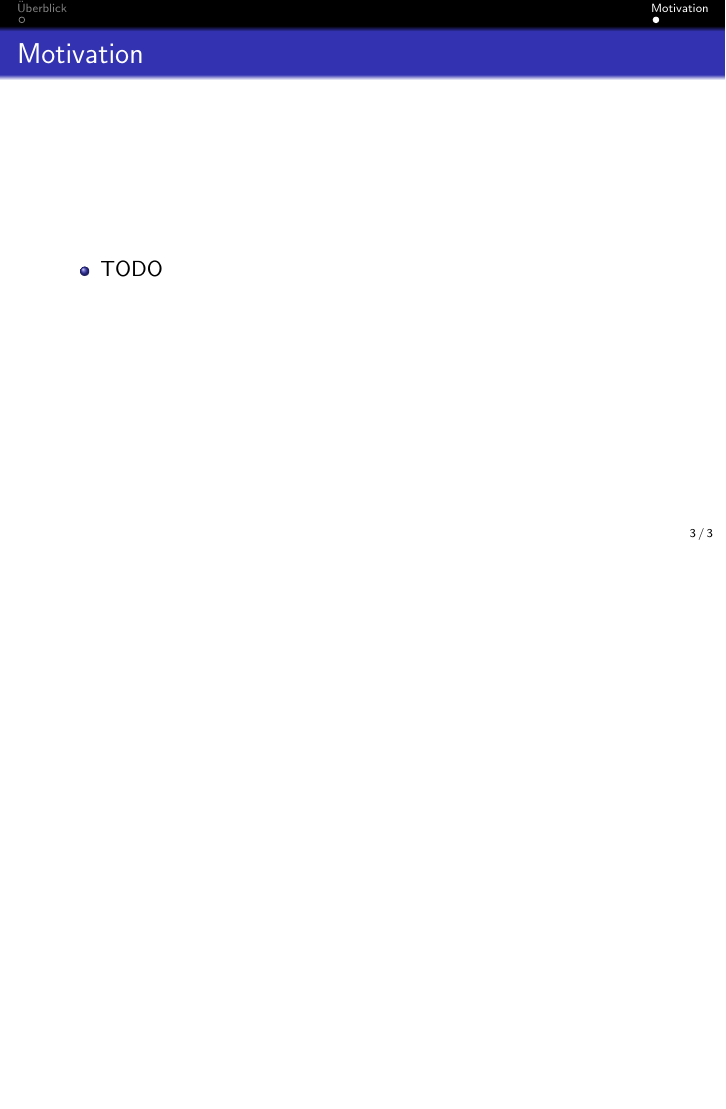
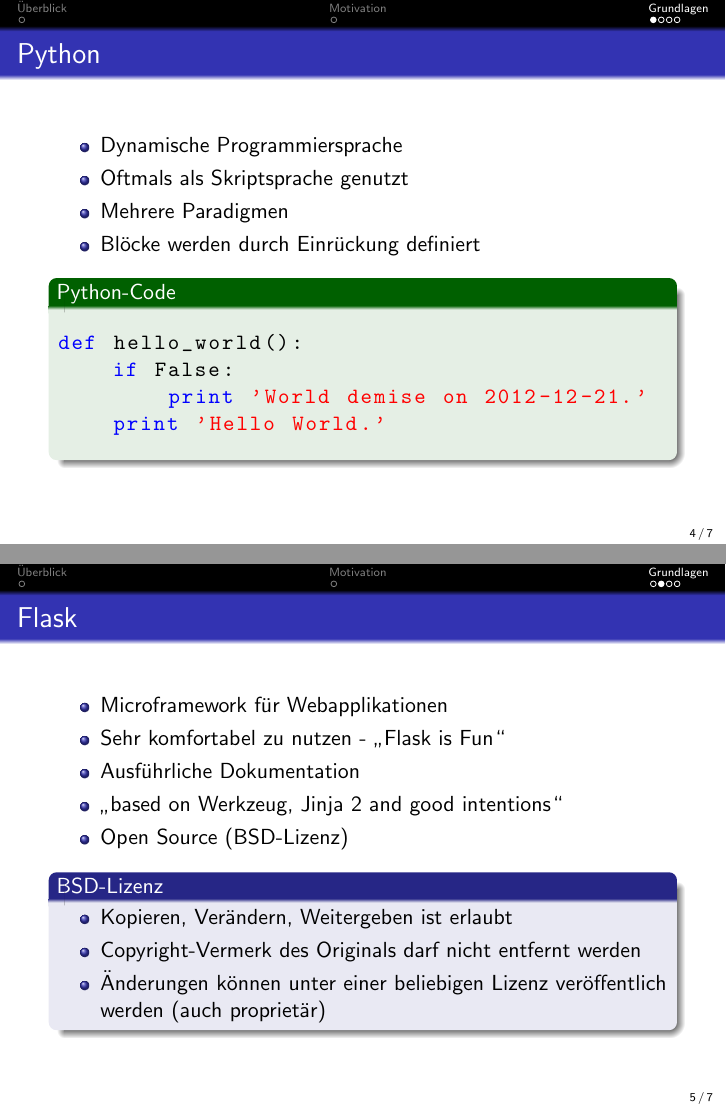
Before and after one commit to ThiefMaster/seminararbeit-master, LaTeX slides (Seminararbeit_Flask_Slides.tex): page 3 of 3 before the commit and pages 4 and 6 of 8 after it, the two joined at a grey line, the shorter picture padded with empty space. Compiled offline with pdfLaTeX.

Commit message:
Slides: Intro, Basics

```diff
--- a/Seminararbeit_Flask_Slides.tex
+++ b/Seminararbeit_Flask_Slides.tex
@@ -61,2 +68,38 @@
+\section{Grundlagen}
+\begin{frame}[fragile]
+  \frametitle{Python}
   \begin{itemize}
-    \item TODO
+    \item Dynamische Programmiersprache
+    \item Oftmals als Skriptsprache genutzt
+    \item Mehrere Paradigmen
+    \item Blöcke werden durch Einrückung definiert
+  \end{itemize}
+
+  \begin{exampleblock}{Python-Code}
+    \begin{lstlisting}
+def hello_world():
+    if False:
+        print 'World demise on 2012-12-21.'
+    print 'Hello World.'
+    \end{lstlisting}
+  \end{exampleblock}
+\end{frame}
+
+\begin{frame}
+  \frametitle{Flask}
+  \begin{itemize}
+    \item Microframework für Webapplikationen
+    \item Sehr komfortabel zu nutzen - \enquote{Flask is Fun}
+    \item Ausführliche Dokumentation
+    \item \enquote{based on Werkzeug, Jinja 2 and good intentions}
+    \item Open Source (BSD-Lizenz)
+  \end{itemize}
+
+  \begin{block}{BSD-Lizenz}<2>
+    \begin{itemize}
+      \item Kopieren, Verändern, Weitergeben ist erlaubt
+      \item Copyright-Vermerk des Originals darf nicht entfernt werden
+      \item Änderungen können unter einer beliebigen Lizenz veröffentlich werden (auch proprietär)
+    \end{itemize}
+  \end{block}
+\end{frame}
```
Also changed, not shown: images/flask-logo.pdf (added), images/python-logo.png (added), Seminararbeit_Flask_Slides.tex (28 more changed lines).
